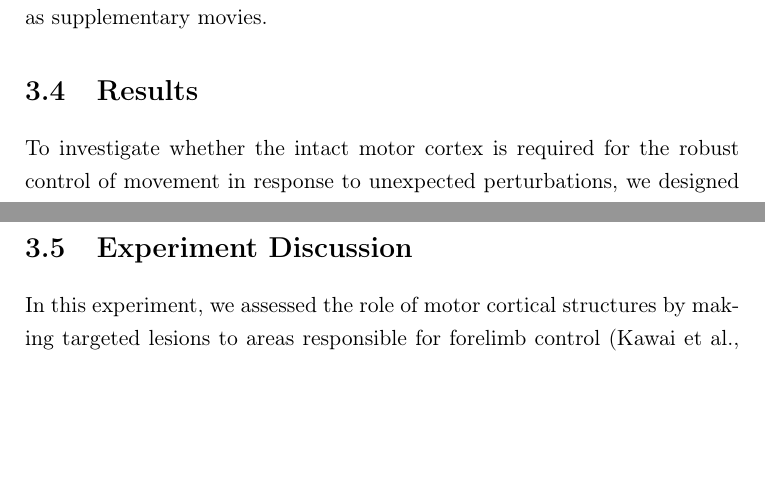
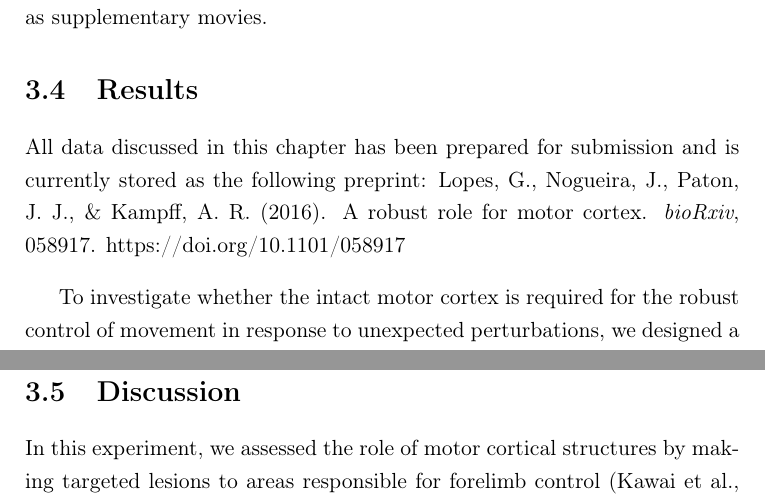
Before and after one commit to glopesdev/phd-thesis, a LaTeX thesis (thesis.tex, which reads chapters/subsectChBehaviour/discussion.tex, chapters/subsectChBehaviour/results.tex): two parts of pages 110 and 120 of 134 before the commit and two parts of pages 110 and 120 of 135 after it, joined at a grey line, cut so that both start at the same text, the shorter picture padded with empty space. Compiled offline with pdfLaTeX; a LaTeX package or settings file that is missing is left out.

Commit message:
Renamed behaviour chapter section and added publication bibliographic entry.

```diff
--- a/chapters/subsectChBehaviour/discussion.tex
+++ b/chapters/subsectChBehaviour/discussion.tex
@@ -1,4 +1,4 @@
-\section{Experiment Discussion}
+\section{Discussion}
 
 In this experiment, we assessed the role of motor cortical structures by making targeted lesions to areas responsible for forelimb control \cite{Kawai2015,Otchy2015}. Consistent with previous studies, we did not observe any conspicuous deficits in movement execution for rats with bilateral motor cortex lesions when negotiating a stable environment. Even when exposed to a sequence of unstable obstacles, animals were able to learn an efficient strategy for crossing these more challenging environments, with or without motor cortex. These movement strategies also include a preparatory component that might reflect the state of the world an animal expected to encounter. Surprisingly, these preparatory responses also did not require the presence of motor cortex.
 
--- a/chapters/subsectChBehaviour/results.tex
+++ b/chapters/subsectChBehaviour/results.tex
@@ -1,4 +1,8 @@
 \section{Results}
+
+All data discussed in this chapter has been prepared for submission and is currently stored as the following preprint:
+\fullcite{Lopes2016}
+\bigskip
 
 To investigate whether the intact motor cortex is required for the robust control of movement in response to unexpected perturbations, we designed a reconfigurable dynamic obstacle course where individual steps can be made stable or unstable on a trial-by-trial basis (Figure \ref{fig:shuttlingProtocol}, also see Methods). In this assay, rats shuttle back and forth across the obstacles, in the dark, in order to collect water rewards. We specifically designed the assay such that modifications to the physics of the obstacles could be made covertly. In this way, the animal has no explicit information about the state of the steps until it actually contacts them. Water deprived animals were trained daily for 4 weeks, throughout which they encountered increasingly challenging states of the obstacle course. Our goal was to characterize precisely the conditions under which motor cortex becomes necessary for the control of movement, and this motivated us to introduce an environment with graded levels of uncertainty.
 
```
